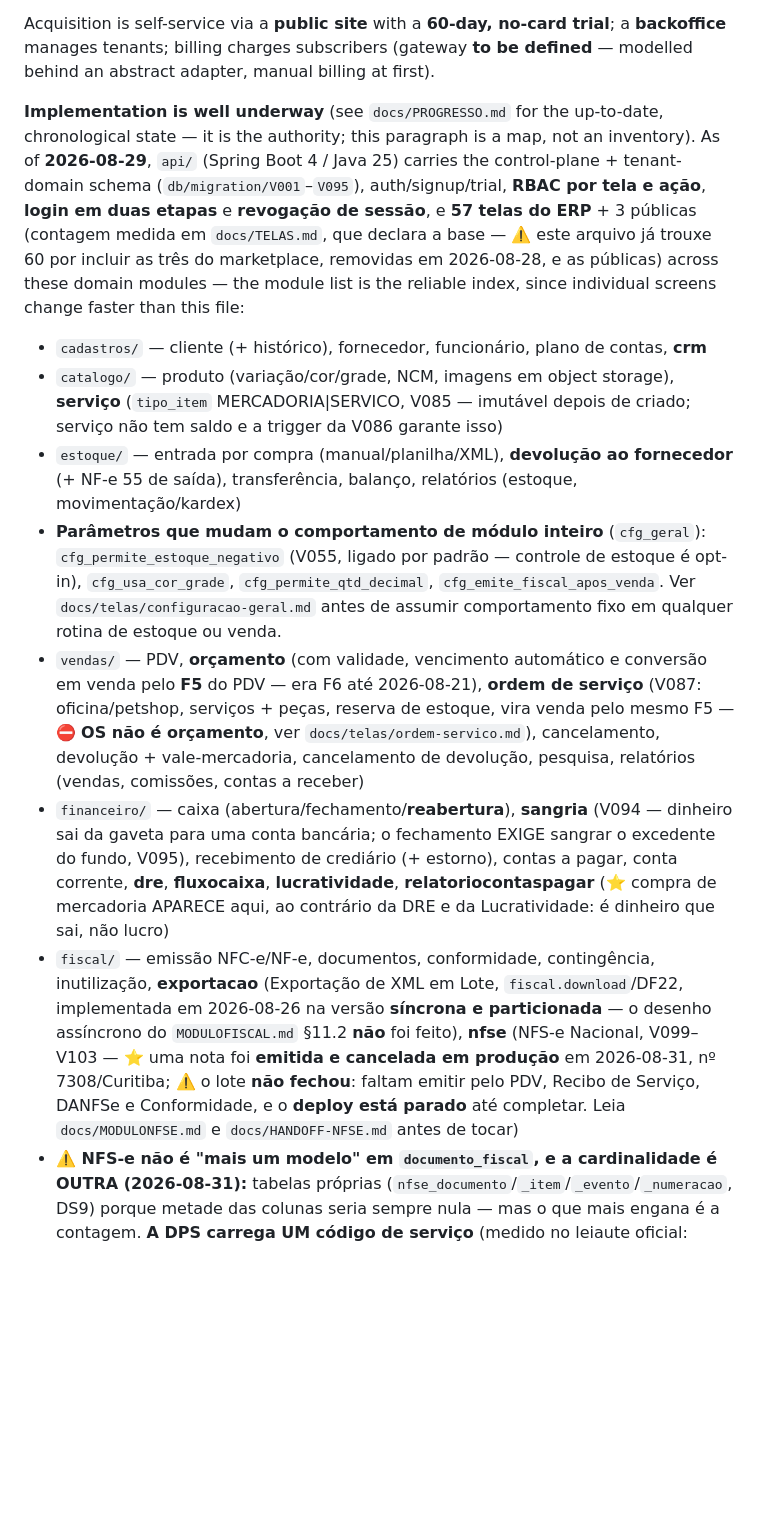
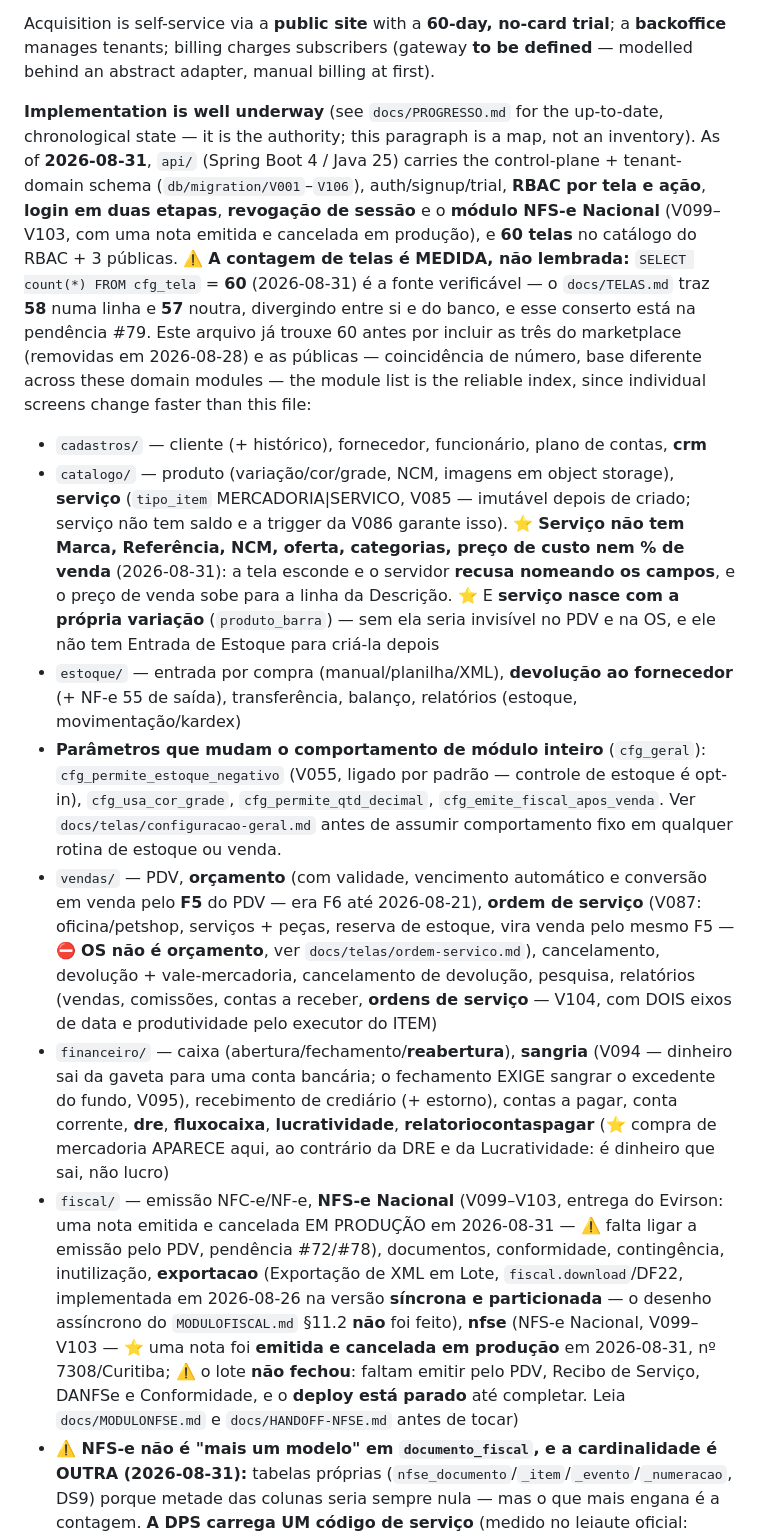
Before and after one commit to evirson/niner-v2, a Markdown page: CLAUDE.md, the part around the change. GitHub-like rendering; blank space fills up the shorter version.

```diff
--- a/CLAUDE.md
+++ b/CLAUDE.md
@@ -13,15 +13,15 @@ A **greenfield, spec-driven ERP** (product name **Nainer**, DB `niner_db`) for s
 
 Acquisition is self-service via a **public site** with a **60-day, no-card trial**; a **backoffice** manages tenants; billing charges subscribers (gateway **to be defined** — modelled behind an abstract adapter, manual billing at first).
 
-**Implementation is well underway** (see `docs/PROGRESSO.md` for the up-to-date, chronological state — it is the authority; this paragraph is a map, not an inventory). As of **2026-08-29**, `api/` (Spring Boot 4 / Java 25) carries the control-plane + tenant-domain schema (`db/migration/V001`–`V095`), auth/signup/trial, **RBAC por tela e ação**, **login em duas etapas** e **revogação de sessão**, e **57 telas do ERP** + 3 públicas (contagem medida em `docs/TELAS.md`, que declara a base — ⚠️ este arquivo já trouxe 60 por incluir as três do marketplace, removidas em 2026-08-28, e as públicas) across these domain modules — the module list is the reliable index, since individual screens change faster than this file:
+**Implementation is well underway** (see `docs/PROGRESSO.md` for the up-to-date, chronological state — it is the authority; this paragraph is a map, not an inventory). As of **2026-08-31**, `api/` (Spring Boot 4 / Java 25) carries the control-plane + tenant-domain schema (`db/migration/V001`–`V106`), auth/signup/trial, **RBAC por tela e ação**, **login em duas etapas**, **revogação de sessão** e o **módulo NFS-e Nacional** (V099–V103, com uma nota emitida e cancelada em produção), e **60 telas** no catálogo do RBAC + 3 públicas. ⚠️ **A contagem de telas é MEDIDA, não lembrada:** `SELECT count(*) FROM cfg_tela` = **60** (2026-08-31) é a fonte verificável — o `docs/TELAS.md` traz **58** numa linha e **57** noutra, divergindo entre si e do banco, e esse conserto está na pendência #79. Este arquivo já trouxe 60 antes por incluir as três do marketplace (removidas em 2026-08-28) e as públicas — coincidência de número, base diferente across these domain modules — the module list is the reliable index, since individual screens change faster than this file:
 
 - `cadastros/` — cliente (+ histórico), fornecedor, funcionário, plano de contas, **crm**
-- `catalogo/` — produto (variação/cor/grade, NCM, imagens em object storage), **serviço** (`tipo_item` MERCADORIA|SERVICO, V085 — imutável depois de criado; serviço não tem saldo e a trigger da V086 garante isso)
+- `catalogo/` — produto (variação/cor/grade, NCM, imagens em object storage), **serviço** (`tipo_item` MERCADORIA|SERVICO, V085 — imutável depois de criado; serviço não tem saldo e a trigger da V086 garante isso). ⭐ **Serviço não tem Marca, Referência, NCM, oferta, categorias, preço de custo nem % de venda** (2026-08-31): a tela esconde e o servidor **recusa nomeando os campos**, e o preço de venda sobe para a linha da Descrição. ⭐ E **serviço nasce com a própria variação** (`produto_barra`) — sem ela seria invisível no PDV e na OS, e ele não tem Entrada de Estoque para criá-la depois
 - `estoque/` — entrada por compra (manual/planilha/XML), **devolução ao fornecedor** (+ NF-e 55 de saída), transferência, balanço, relatórios (estoque, movimentação/kardex)
 - **Parâmetros que mudam o comportamento de módulo inteiro** (`cfg_geral`): `cfg_permite_estoque_negativo` (V055, ligado por padrão — controle de estoque é opt-in), `cfg_usa_cor_grade`, `cfg_permite_qtd_decimal`, `cfg_emite_fiscal_apos_venda`. Ver `docs/telas/configuracao-geral.md` antes de assumir comportamento fixo em qualquer rotina de estoque ou venda.
-- `vendas/` — PDV, **orçamento** (com validade, vencimento automático e conversão em venda pelo **F5** do PDV — era F6 até 2026-08-21), **ordem de serviço** (V087: oficina/petshop, serviços + peças, reserva de estoque, vira venda pelo mesmo F5 — ⛔ **OS não é orçamento**, ver `docs/telas/ordem-servico.md`), cancelamento, devolução + vale-mercadoria, cancelamento de devolução, pesquisa, relatórios (vendas, comissões, contas a receber)
+- `vendas/` — PDV, **orçamento** (com validade, vencimento automático e conversão em venda pelo **F5** do PDV — era F6 até 2026-08-21), **ordem de serviço** (V087: oficina/petshop, serviços + peças, reserva de estoque, vira venda pelo mesmo F5 — ⛔ **OS não é orçamento**, ver `docs/telas/ordem-servico.md`), cancelamento, devolução + vale-mercadoria, cancelamento de devolução, pesquisa, relatórios (vendas, comissões, contas a receber, **ordens de serviço** — V104, com DOIS eixos de data e produtividade pelo executor do ITEM)
 - `financeiro/` — caixa (abertura/fechamento/**reabertura**), **sangria** (V094 — dinheiro sai da gaveta para uma conta bancária; o fechamento EXIGE sangrar o excedente do fundo, V095), recebimento de crediário (+ estorno), contas a pagar, conta corrente, **dre**, **fluxocaixa**, **lucratividade**, **relatoriocontaspagar** (⭐ compra de mercadoria APARECE aqui, ao contrário da DRE e da Lucratividade: é dinheiro que sai, não lucro)
-- `fiscal/` — emissão NFC-e/NF-e, documentos, conformidade, contingência, inutilização, **exportacao** (Exportação de XML em Lote, `fiscal.download`/DF22, implementada em 2026-08-26 na versão **síncrona e particionada** — o desenho assíncrono do `MODULOFISCAL.md` §11.2 **não** foi feito), **nfse** (NFS-e Nacional, V099–V103 — ⭐ uma nota foi **emitida e cancelada em produção** em 2026-08-31, nº 7308/Curitiba; ⚠️ o lote **não fechou**: faltam emitir pelo PDV, Recibo de Serviço, DANFSe e Conformidade, e o **deploy está parado** até completar. Leia `docs/MODULONFSE.md` e `docs/HANDOFF-NFSE.md` antes de tocar)
+- `fiscal/` — emissão NFC-e/NF-e, **NFS-e Nacional** (V099–V103, entrega do Evirson: uma nota emitida e cancelada EM PRODUÇÃO em 2026-08-31 — ⚠️ falta ligar a emissão pelo PDV, pendência #72/#78), documentos, conformidade, contingência, inutilização, **exportacao** (Exportação de XML em Lote, `fiscal.download`/DF22, implementada em 2026-08-26 na versão **síncrona e particionada** — o desenho assíncrono do `MODULOFISCAL.md` §11.2 **não** foi feito), **nfse** (NFS-e Nacional, V099–V103 — ⭐ uma nota foi **emitida e cancelada em produção** em 2026-08-31, nº 7308/Curitiba; ⚠️ o lote **não fechou**: faltam emitir pelo PDV, Recibo de Serviço, DANFSe e Conformidade, e o **deploy está parado** até completar. Leia `docs/MODULONFSE.md` e `docs/HANDOFF-NFSE.md` antes de tocar)
 - **⚠️ NFS-e não é "mais um modelo" em `documento_fiscal`, e a cardinalidade é OUTRA (2026-08-31):** tabelas próprias (`nfse_documento`/`_item`/`_evento`/`_numeracao`, DS9) porque metade das colunas seria sempre nula — mas o que mais engana é a contagem. **A DPS carrega UM código de serviço** (medido no leiaute oficial: `serv`, `cServ`, `xDescServ` e `vServ` são todos 1-1), então é **uma NFS-e por código de serviço distinto da venda** — o que **quebra aqui** a invariante "uma nota por venda" que a V082 estabeleceu para a NF-e. Venda de petshop com banho e tosa (`050801`) e consulta veterinária (`050101`) gera **duas** notas. Somar tudo num código "dominante" declararia serviço errado para parte do valor, com alíquota e local de incidência errados junto. Ver `docs/telas/nfse-emissao.md`.
 - **⛔ A documentação de NFS-e do `finance-v` e do `workshop` erra em CINCO pontos, todos medidos (2026-08-31):** (a) **a chave de acesso NÃO é derivável** do `Id` da DPS — leva o `nNFSe` que o Sefin atribui e um código numérico **aleatório** de 9 posições, então nota órfã se recupera por `GET /dps/{id}`, nunca por chave calculada (o `IMPLEMENTACAO_FINANCE_V.md` afirma o contrário, e é por isso que o `OrphanRecovery` deles foi desligado); (b) **`parametros_municipais` fica no ADN** (`adn.nfse.gov.br/parametrizacao`), não no Sefin — o caminho antigo devolve HTML de 404 do IIS, que um parser desatento classifica como indisponibilidade e mascara o erro de rota; (c) **`E0116` não é "IM ausente"** — sai com IM, sem IM e em qualquer formato, porque é o CNC do município naquele ambiente, e não há o que corrigir do nosso lado; (d) **`xNome` do tomador é obrigatório** (o `MAPA.md` marca `[0..1]`); (e) **para ME/EPP o `indTotTrib` é proibido** (`E0712`) e o `totTrib` é exigido pelo schema (`E1235`), o que torna a **alíquota efetiva do Simples um pré-requisito de emissão**. ⚠️ **Ordem de validação do Sefin:** encoding/declaração (`E1229`) → schema (`E1235`) → assinatura (`E0714`) → regras de negócio; **um erro esconde os seguintes**, então enquanto um código anterior estiver de pé nada depois dele foi exercitado.
 - **⭐ A NFS-e não tem API key, e é isso que torna o módulo entregável a outro dev (2026-08-31):** autentica por **mTLS com o certificado A1 do próprio lojista**, enviado por ele na tela e cifrado no banco dele — não há chave, token ou conta de aplicação para compartilhar. Somado ao **`EmissorFalso` ser o padrão** (`niner.nfse.emissor=falso`, inclusive em produção) e à suíte **gerar certificado autoassinado** por `keytool`, qualquer dev roda a máquina inteira sem nenhum dado externo. ⚠️ **O falso evita a REDE, não o CERTIFICADO:** a emissão abre o `.pfx` para assinar, e sem ele o F11 recusa com 409 — foi assim que os primeiros testes de integração falharam, e foi bom que falhassem.
```
Also changed, not shown: db/migration/README.md (+5 -1 lines), docs/PENDENCIAS.md (+30 -0 lines).
